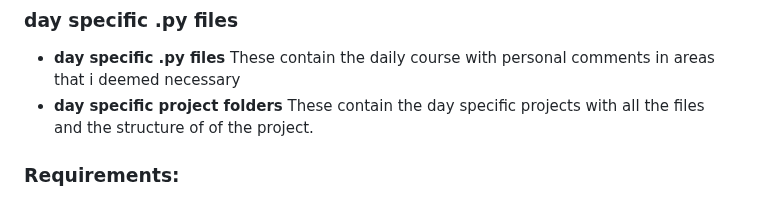
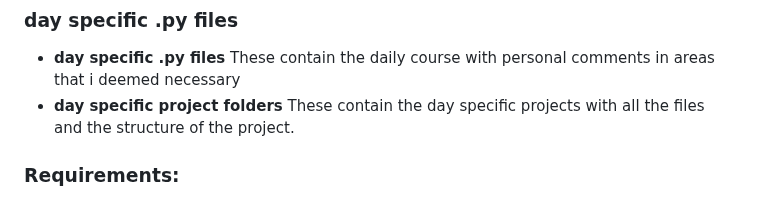
Before and after one commit to dbeniamin/1-100_PythonCode_Challenge, a Markdown page: README.md, the part around one of its changes. Rendered like a GitHub page.

```diff
--- a/README.md
+++ b/README.md
@@ -18,7 +18,7 @@ This challenge is designed to help you enhance your Python programming skills ov
 
 ### day specific .py files
 - **day specific .py files** These contain the daily course with personal comments in areas that i deemed necessary
-- **day specific project folders** These contain the day specific projects with all the files and the structure of of the project.
+- **day specific project folders** These contain the day specific projects with all the files and the structure of the project.
 
 
 ### Requirements:
```
Also changed, not shown: other parts of README.md (+1 -1 lines).
